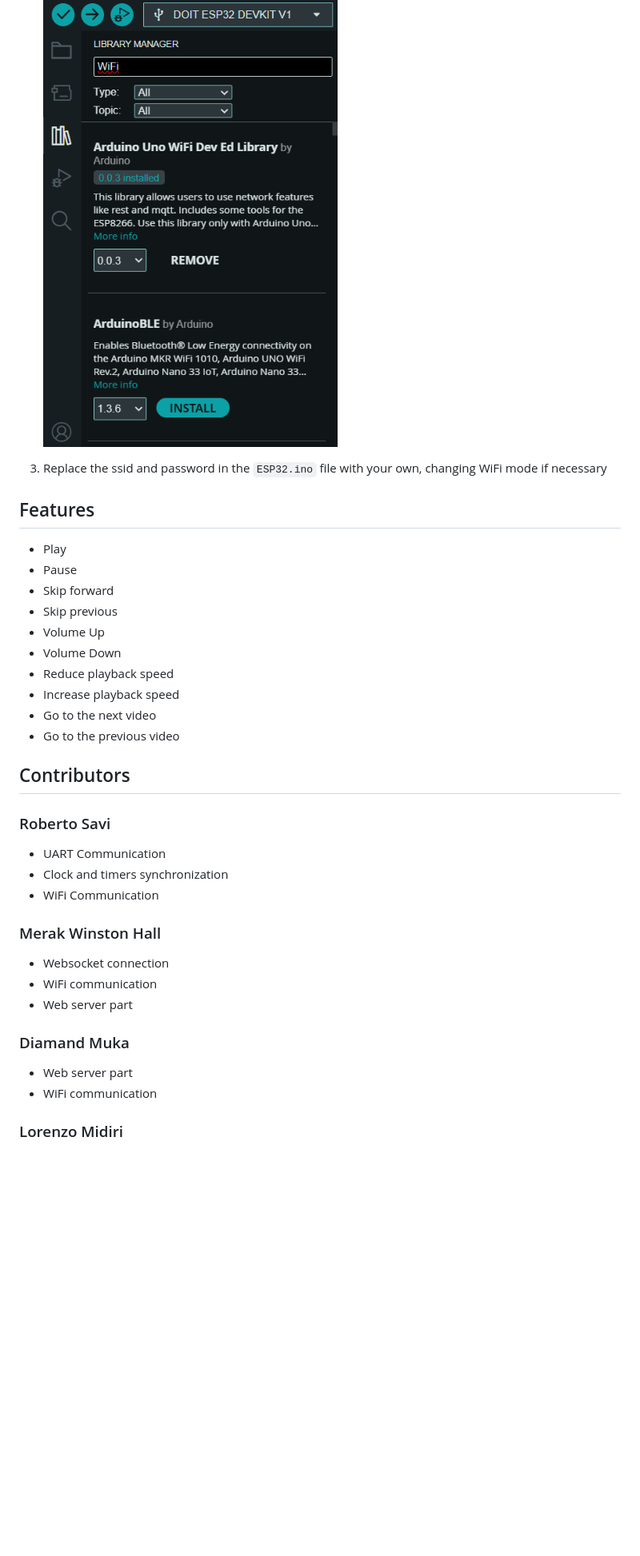
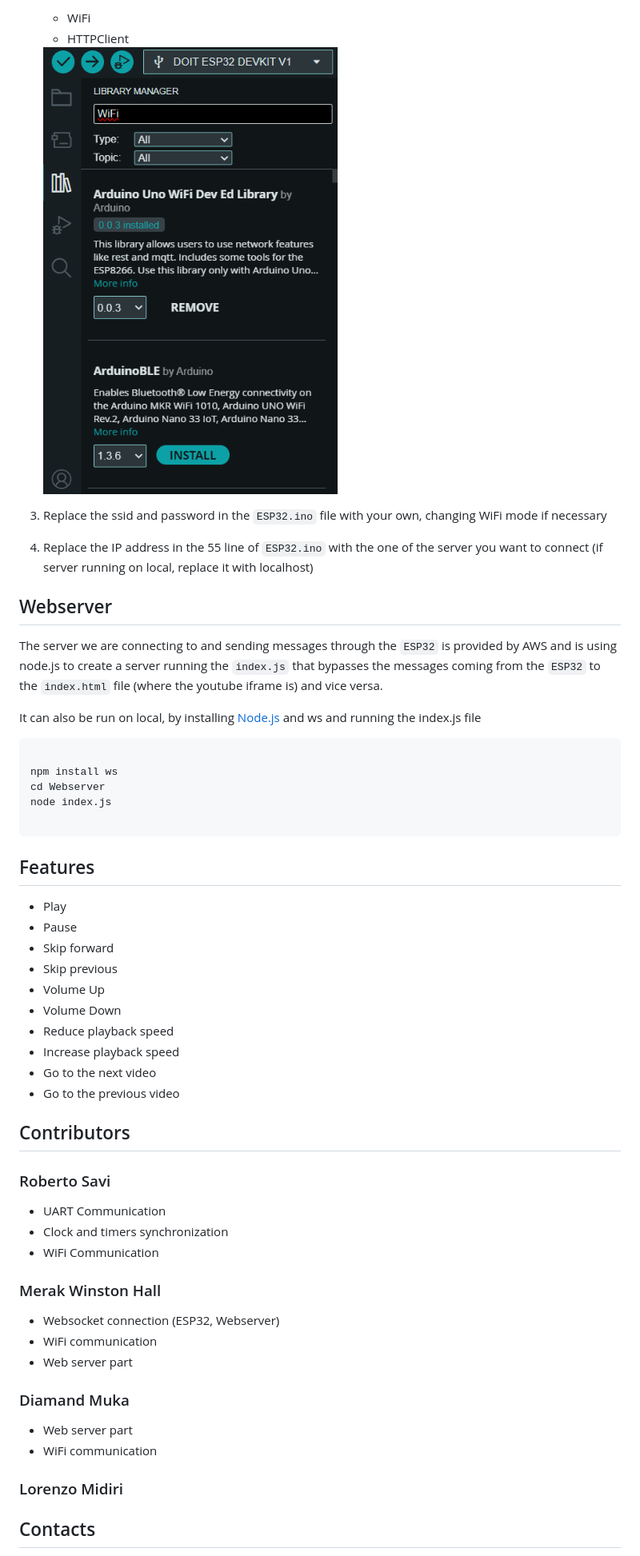
Before and after one commit to RobertoSavi/YoutubeVideoPlayer, a Markdown page: README.md, the part around one of its changes. Shown at 80% size. Drawn GitHub-style; blank space fills up the shorter version.

````diff
--- a/README.md
+++ b/README.md
@@ -135,34 +136,60 @@ This project is a Youtube remote controller, allowing you to pause, play, mute,
 
-    <img align="center" src="https://github.com/RobertoSavi/YoutubeVideoPlayer/blob/main/photos/Install%20Arduino%20lib.png">
+   - WiFi
+   - HTTPClient
+
+   <img align="center" src="https://github.com/RobertoSavi/YoutubeVideoPlayer/blob/main/photos/Install%20Arduino%20lib.png">
 
 3. Replace the ssid and password in the `ESP32.ino` file with your own, changing WiFi mode if necessary
 
+4. Replace the IP address in the 55 line of `ESP32.ino` with the one of the server you want to connect (if server running on local, replace it with localhost)
+
+## Webserver
+
+The server we are connecting to and sending messages through the `ESP32` is provided by AWS and is using node.js to create a server running the `index.js` that bypasses the messages coming from the `ESP32` to the `index.html` file (where the youtube iframe is) and vice versa.
+
+It can also be run on local, by installing [Node.js](https://nodejs.org/) and ws and running the index.js file
+
+```
+
+npm install ws
+cd Webserver
+node index.js
+
+```
 
 ## Features
-* Play
-* Pause
-* Skip forward
-* Skip previous
-* Volume Up
-* Volume Down
-* Reduce playback speed
-* Increase playback speed
-* Go to the next video
-* Go to the previous video
 
+- Play
+- Pause
+- Skip forward
+- Skip previous
+- Volume Up
+- Volume Down
+- Reduce playback speed
+- Increase playback speed
+- Go to the next video
+- Go to the previous video
 
 ## Contributors
+
 ### Roberto Savi
-* UART Communication
-* Clock and timers synchronization
-* WiFi Communication
+
+- UART Communication
+- Clock and timers synchronization
+- WiFi Communication
+
 ### Merak Winston Hall
-* Websocket connection
-* WiFi communication
-* Web server part
+
+- Websocket connection (ESP32, Webserver)
+- WiFi communication
+- Web server part
+
 ### Diamand Muka
-* Web server part
-* WiFi communication
+
+- Web server part
+- WiFi communication
+
 ### Lorenzo Midiri
 
+## Contacts
 
````
Also changed, not shown: other parts of README.md (+41 -43 lines).
